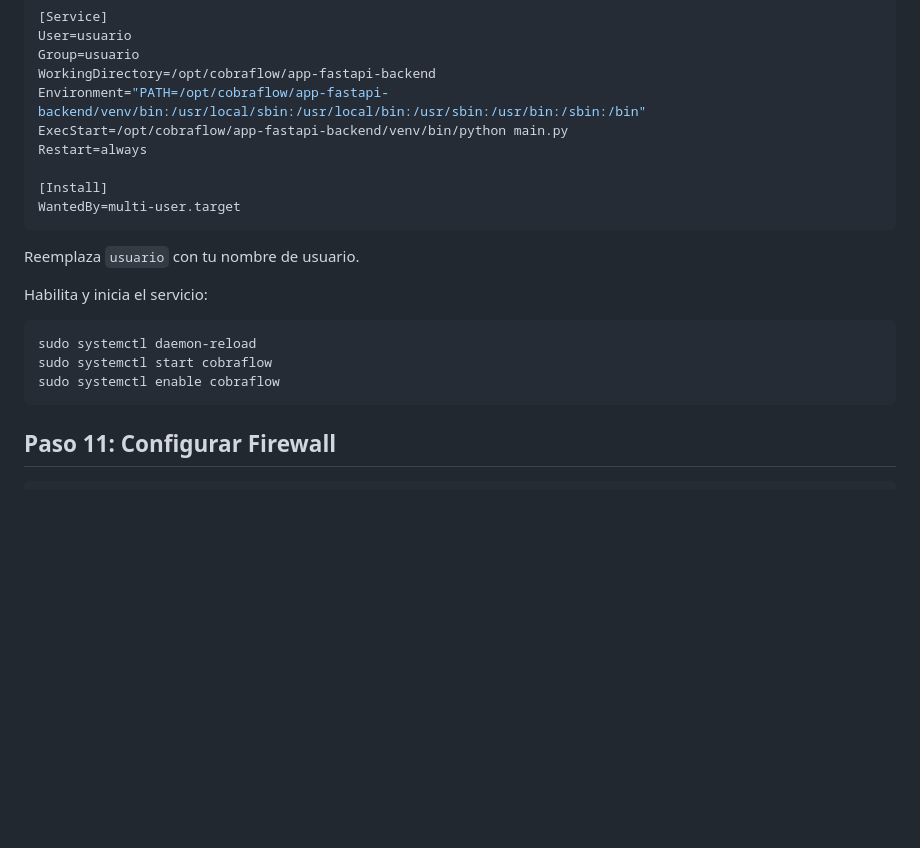
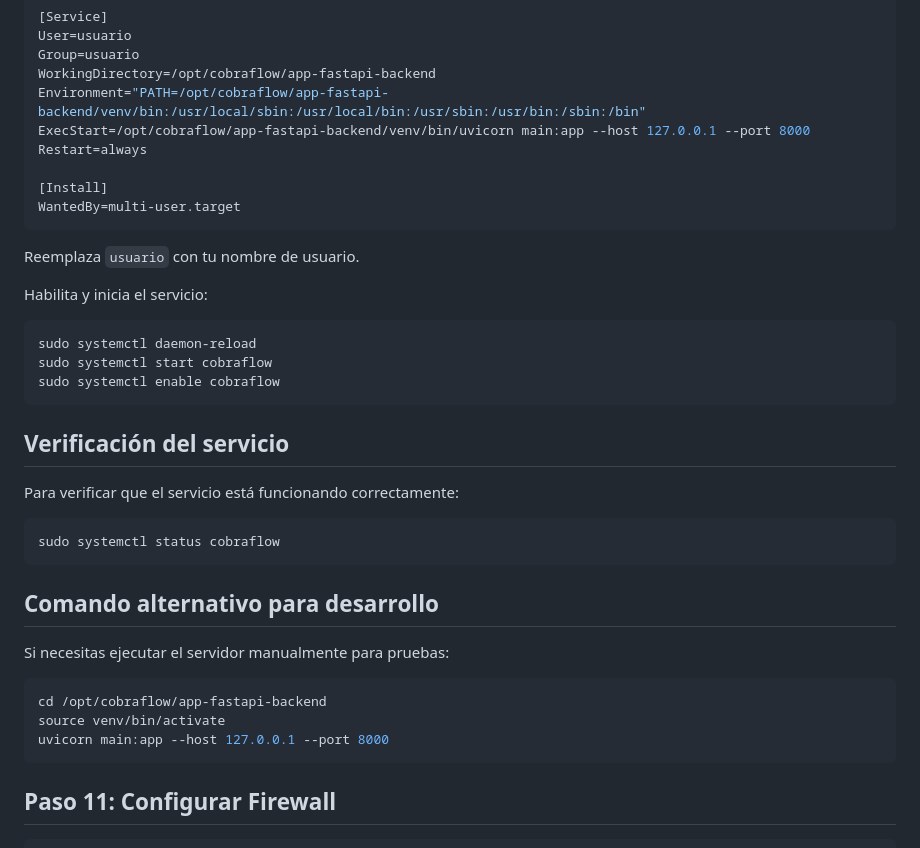
Before and after one commit to DTGrowthPartners/cobraflow, a Markdown page: INSTALACION_VPS.md, the part around the change. Drawn GitHub-style; blank space fills up the shorter version.

Commit message:
docs: actualizar configuración de systemd para usar uvicorn

````diff
--- a/INSTALACION_VPS.md
+++ b/INSTALACION_VPS.md
@@ -129,7 +129,7 @@ User=usuario
 Group=usuario
 WorkingDirectory=/opt/cobraflow/app-fastapi-backend
 Environment="PATH=/opt/cobraflow/app-fastapi-backend/venv/bin:/usr/local/sbin:/usr/local/bin:/usr/sbin:/usr/bin:/sbin:/bin"
-ExecStart=/opt/cobraflow/app-fastapi-backend/venv/bin/python main.py
+ExecStart=/opt/cobraflow/app-fastapi-backend/venv/bin/uvicorn main:app --host 127.0.0.1 --port 8000
 Restart=always
 
 [Install]
@@ -144,6 +144,24 @@ Habilita y inicia el servicio:
 sudo systemctl daemon-reload
 sudo systemctl start cobraflow
 sudo systemctl enable cobraflow
+```
+
+## Verificación del servicio
+
+Para verificar que el servicio está funcionando correctamente:
+
+```bash
+sudo systemctl status cobraflow
+```
+
+## Comando alternativo para desarrollo
+
+Si necesitas ejecutar el servidor manualmente para pruebas:
+
+```bash
+cd /opt/cobraflow/app-fastapi-backend
+source venv/bin/activate
+uvicorn main:app --host 127.0.0.1 --port 8000
 ```
 
 ## Paso 11: Configurar Firewall
````
